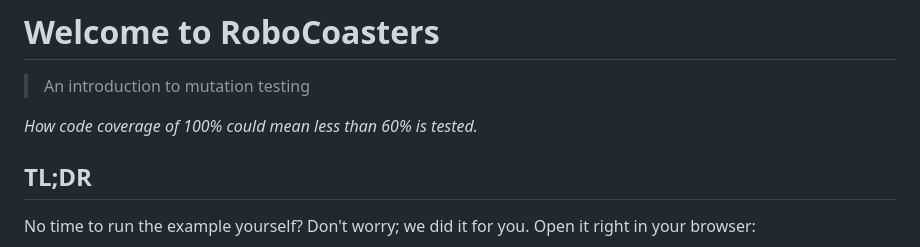
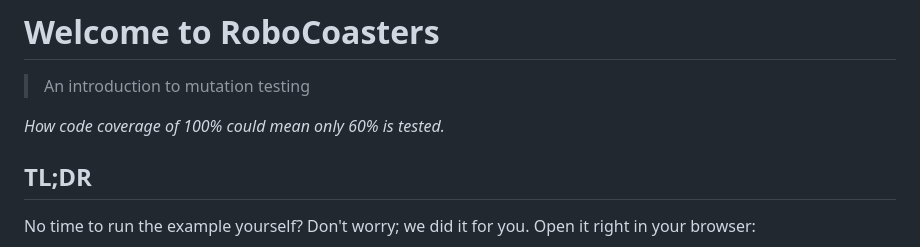
Before and after one commit to stryker-mutator/robo-coasters-example, a Markdown page: README.md, the part around the change. GitHub-like rendering.

Commit message:
docs: improve wording in readme

```diff
--- a/README.md
+++ b/README.md
@@ -5,7 +5,7 @@
 
 > An introduction to mutation testing
 
-_How code coverage of 100% could mean less than 60% is tested._
+_How code coverage of 100% could mean only 60% is tested._
 
 ## TL;DR
 
```
